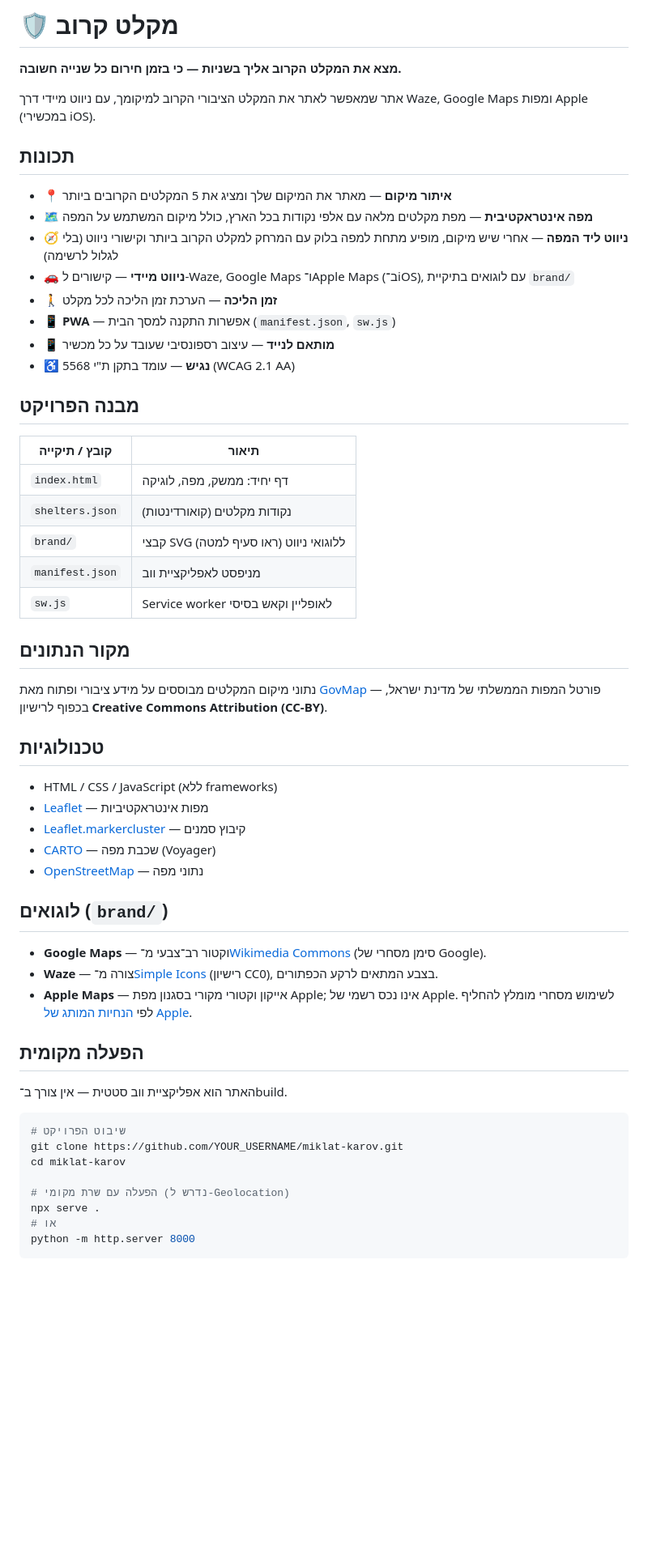
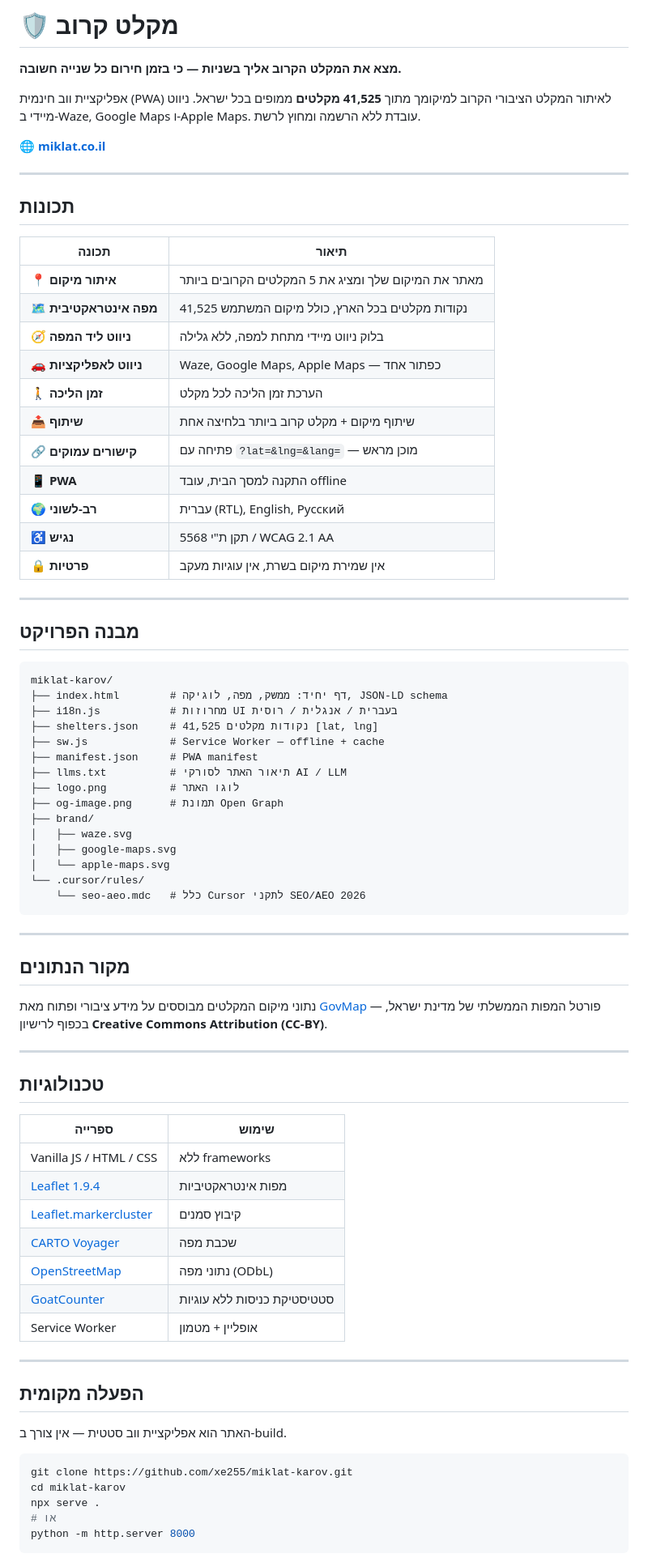
Before and after one commit to xe255/miklat-karov, a Markdown page: README.md, the part around one of its changes. Shown at 81% size. Rendered like a GitHub page; blank space fills up the shorter version.

Commit message:
README: full rewrite — feature table, project tree, tech stack, SEO/AEO section, deep links
Made-with: Cursor

````diff
--- a/README.md
+++ b/README.md
@@ -2,57 +2,79 @@
 
 **מצא את המקלט הקרוב אליך בשניות — כי בזמן חירום כל שנייה חשובה.**
 
-אתר שמאפשר לאתר את המקלט הציבורי הקרוב למיקומך, עם ניווט מיידי דרך Waze, Google Maps ומפות Apple (במכשירי iOS).
+אפליקציית ווב חינמית (PWA) לאיתור המקלט הציבורי הקרוב למיקומך מתוך **41,525 מקלטים** ממופים בכל ישראל. ניווט מיידי ב-Waze, Google Maps ו-Apple Maps. עובדת ללא הרשמה ומחוץ לרשת.
+
+🌐 **[miklat.co.il](https://miklat.co.il)**
+
+---
 
 ## תכונות
 
-- 📍 **איתור מיקום** — מאתר את המיקום שלך ומציג את 5 המקלטים הקרובים ביותר
-- 🗺️ **מפה אינטראקטיבית** — מפת מקלטים מלאה עם אלפי נקודות בכל הארץ, כולל מיקום המשתמש על המפה
-- 🧭 **ניווט ליד המפה** — אחרי שיש מיקום, מופיע מתחת למפה בלוק עם המרחק למקלט הקרוב ביותר וקישורי ניווט (בלי לגלול לרשימה)
-- 🚗 **ניווט מיידי** — קישורים ל-Waze, Google Maps ו־Apple Maps (ב־iOS), עם לוגואים בתיקיית `brand/`
-- 🚶 **זמן הליכה** — הערכת זמן הליכה לכל מקלט
-- 📱 **PWA** — אפשרות התקנה למסך הבית (`manifest.json`, `sw.js`)
-- 📱 **מותאם לנייד** — עיצוב רספונסיבי שעובד על כל מכשיר
-- ♿ **נגיש** — עומד בתקן ת"י 5568 (WCAG 2.1 AA)
+| תכונה | תיאור |
+|--------|--------|
+| 📍 **איתור מיקום** | מאתר את המיקום שלך ומציג את 5 המקלטים הקרובים ביותר |
+| 🗺️ **מפה אינטראקטיבית** | 41,525 נקודות מקלטים בכל הארץ, כולל מיקום המשתמש |
+| 🧭 **ניווט ליד המפה** | בלוק ניווט מיידי מתחת למפה, ללא גלילה |
+| 🚗 **ניווט לאפליקציות** | Waze, Google Maps, Apple Maps — כפתור אחד |
+| 🚶 **זמן הליכה** | הערכת זמן הליכה לכל מקלט |
+| 📤 **שיתוף** | שיתוף מיקום + מקלט קרוב ביותר בלחיצה אחת |
+| 🔗 **קישורים עמוקים** | פתיחה עם `?lat=&lng=&lang=` — מוכן מראש |
+| 📱 **PWA** | התקנה למסך הבית, עובד offline |
+| 🌍 **רב-לשוני** | עברית (RTL), English, Русский |
+| ♿ **נגיש** | תקן ת"י 5568 / WCAG 2.1 AA |
+| 🔒 **פרטיות** | אין שמירת מיקום בשרת, אין עוגיות מעקב |
+
+---
 
 ## מבנה הפרויקט
 
-| קובץ / תיקייה | תיאור |
-|---------------|--------|
-| `index.html` | דף יחיד: ממשק, מפה, לוגיקה |
-| `shelters.json` | נקודות מקלטים (קואורדינטות) |
-| `brand/` | קבצי SVG ללוגואי ניווט (ראו סעיף למטה) |
-| `manifest.json` | מניפסט לאפליקציית ווב |
-| `sw.js` | Service worker לאופליין וקאש בסיסי |
+```
+miklat-karov/
+├── index.html        # דף יחיד: ממשק, מפה, לוגיקה, JSON-LD schema
+├── i18n.js           # מחרוזות UI בעברית / אנגלית / רוסית
+├── shelters.json     # 41,525 נקודות מקלטים [lat, lng]
+├── sw.js             # Service Worker — offline + cache
+├── manifest.json     # PWA manifest
+├── llms.txt          # תיאור האתר לסורקי AI / LLM
+├── logo.png          # לוגו האתר
+├── og-image.png      # תמונת Open Graph
+├── brand/
+│   ├── waze.svg
+│   ├── google-maps.svg
+│   └── apple-maps.svg
+└── .cursor/rules/
+    └── seo-aeo.mdc   # כלל Cursor לתקני SEO/AEO 2026
+```
+
+---
 
 ## מקור הנתונים
 
 נתוני מיקום המקלטים מבוססים על מידע ציבורי ופתוח מאת [GovMap](https://www.govmap.gov.il) — פורטל המפות הממשלתי של מדינת ישראל, בכפוף לרישיון **Creative Commons Attribution (CC-BY)**.
 
+---
+
 ## טכנולוגיות
 
-- HTML / CSS / JavaScript (ללא frameworks)
-- [Leaflet](https://leafletjs.com/) — מפות אינטראקטיביות
-- [Leaflet.markercluster](https://github.com/Leaflet/Leaflet.markercluster) — קיבוץ סמנים
-- [CARTO](https://carto.com/) — שכבת מפה (Voyager)
-- [OpenStreetMap](https://www.openstreetmap.org/) — נתוני מפה
+| ספרייה | שימוש |
+|--------|--------|
+| Vanilla JS / HTML / CSS | ללא frameworks |
+| [Leaflet 1.9.4](https://leafletjs.com/) | מפות אינטראקטיביות |
+| [Leaflet.markercluster](https://github.com/Leaflet/Leaflet.markercluster) | קיבוץ סמנים |
+| [CARTO Voyager](https://carto.com/) | שכבת מפה |
+| [OpenStreetMap](https://www.openstreetmap.org/) | נתוני מפה (ODbL) |
+| [GoatCounter](https://www.goatcounter.com/) | סטטיסטיקת כניסות ללא עוגיות |
+| Service Worker | אופליין + מטמון |
 
-## לוגואים (`brand/`)
-
-- **Google Maps** — וקטור רב־צבעי מ־[Wikimedia Commons](https://commons.wikimedia.org/wiki/File:Google_Maps_icon_(2020).svg) (סימן מסחרי של Google).
-- **Waze** — צורה מ־[Simple Icons](https://simpleicons.org/) (רישיון CC0), בצבע המתאים לרקע הכפתורים.
-- **Apple Maps** — אייקון וקטורי מקורי בסגנון מפת Apple; אינו נכס רשמי של Apple. לשימוש מסחרי מומלץ להחליף לפי [הנחיות המותג של Apple](https://www.apple.com/legal/intellectual-property/guidelinesfor3rdparties/).
+---
 
 ## הפעלה מקומית
 
-האתר הוא אפליקציית ווב סטטית — אין צורך ב־build.
+האתר הוא אפליקציית ווב סטטית — אין צורך ב-build.
 
 ```bash
-# שיבוט הפרויקט
-git clone https://github.com/YOUR_USERNAME/miklat-karov.git
+git clone https://github.com/xe255/miklat-karov.git
 cd miklat-karov
-
-# הפעלה עם שרת מקומי (נדרש ל-Geolocation)
 npx serve .
 # או
 python -m http.server 8000
````
Also changed, not shown: other parts of README.md (+45 -18 lines).
